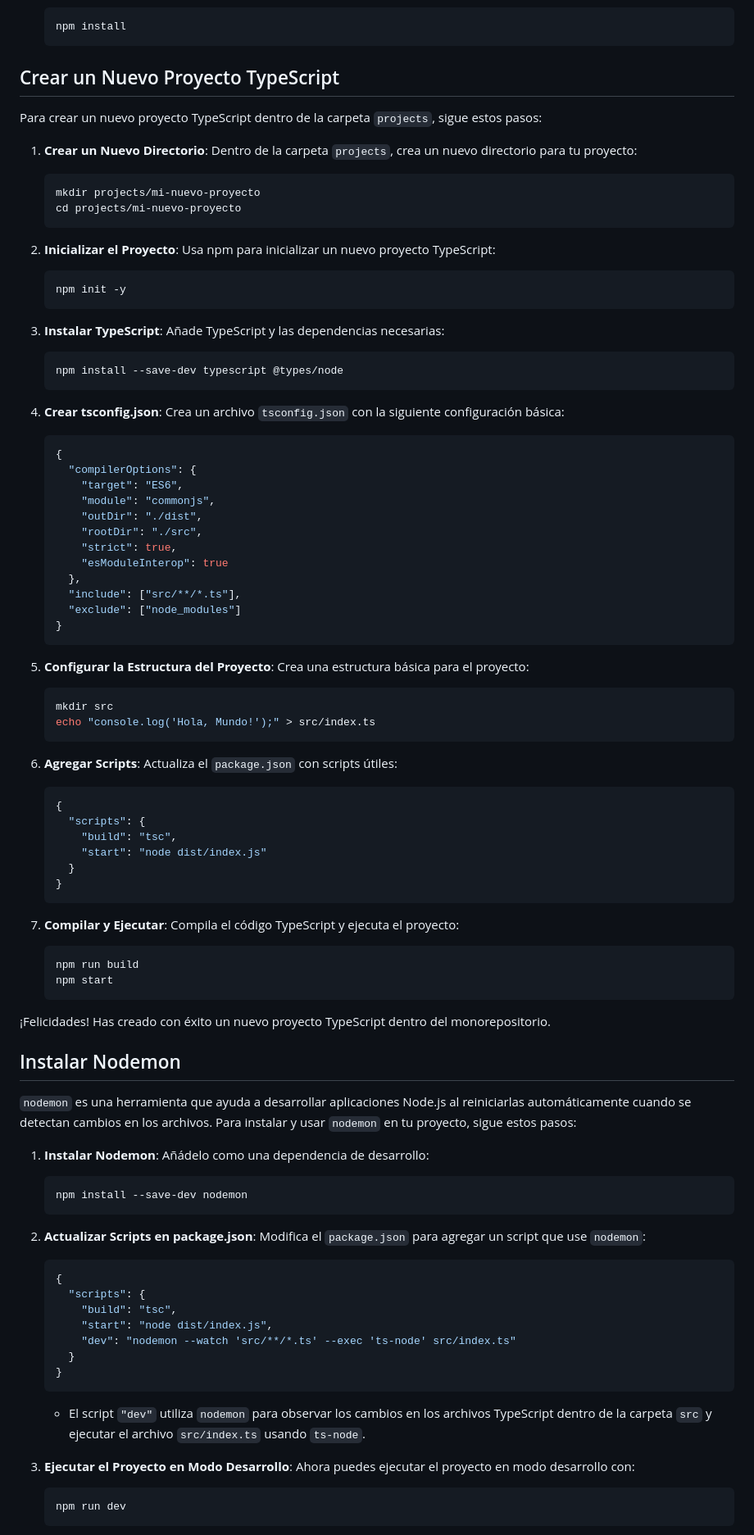
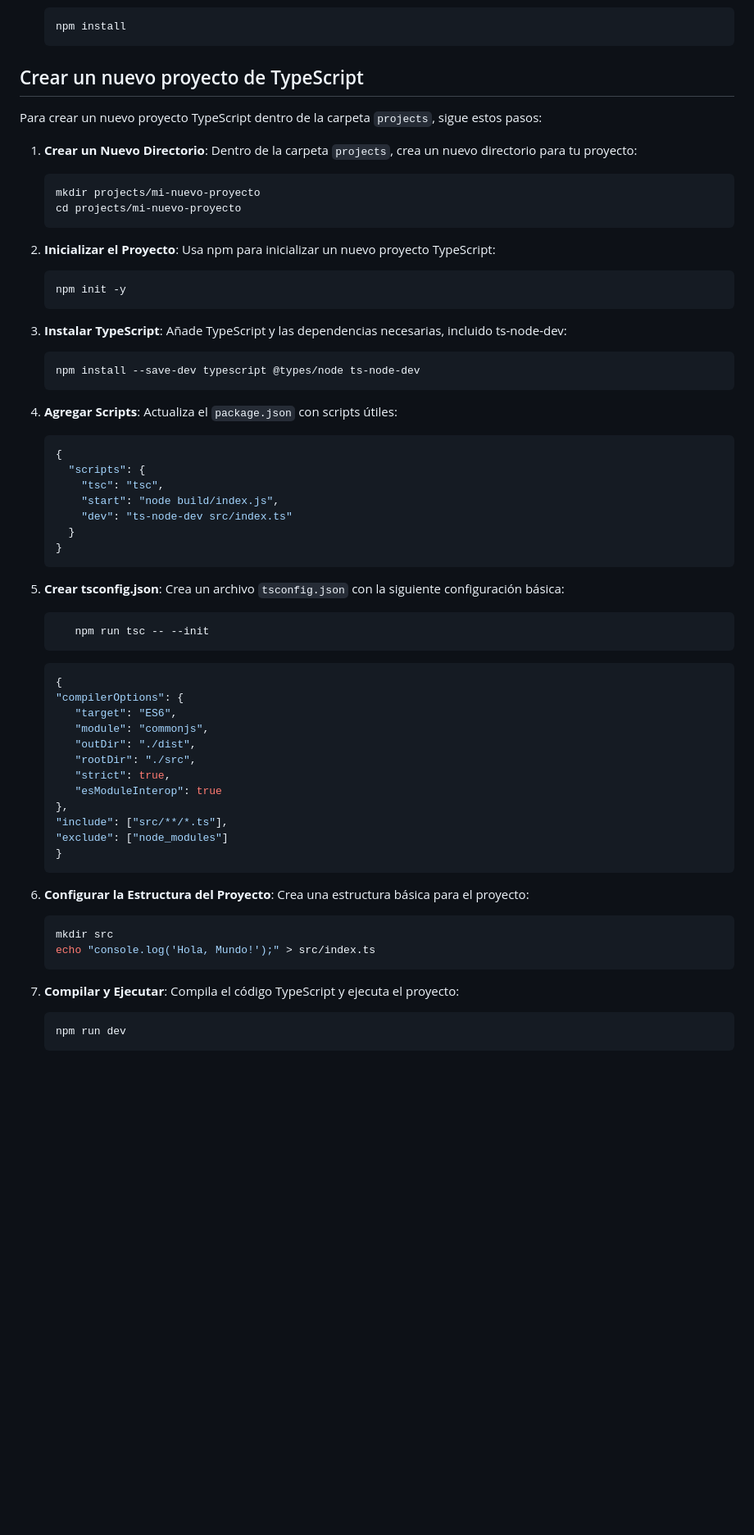
Before and after one commit to josemagarciadiez/practicas-fullstack, a Markdown page: README.md, the part around one of its changes. Shown at 82% size. GitHub-like rendering; blank space fills up the shorter version.

Commit message:
Update init project tutorial

````diff
--- a/README.md
+++ b/README.md
@@ -33,7 +30,7 @@ Antes de crear o trabajar en los proyectos dentro de este monorepositorio, aseg
    npm install
    ```
 
-## Crear un Nuevo Proyecto TypeScript
+## Crear un nuevo proyecto de TypeScript
 
 Para crear un nuevo proyecto TypeScript dentro de la carpeta `projects`, sigue estos pasos:
 
@@ -50,26 +47,42 @@ Para crear un nuevo proyecto TypeScript dentro de la carpeta `projects`, sigue e
    npm init -y
    ```
 
-3. **Instalar TypeScript**: Añade TypeScript y las dependencias necesarias:
+3. **Instalar TypeScript**: Añade TypeScript y las dependencias necesarias, incluido ts-node-dev:
 
    ```bash
-   npm install --save-dev typescript @types/node
+   npm install --save-dev typescript @types/node ts-node-dev
    ```
 
-4. **Crear tsconfig.json**: Crea un archivo `tsconfig.json` con la siguiente configuración básica:
+4. **Agregar Scripts**: Actualiza el `package.json` con scripts útiles:
 
    ```json
    {
-     "compilerOptions": {
-       "target": "ES6",
-       "module": "commonjs",
-       "outDir": "./dist",
-       "rootDir": "./src",
-       "strict": true,
-       "esModuleInterop": true
-     },
-     "include": ["src/**/*.ts"],
-     "exclude": ["node_modules"]
+     "scripts": {
+       "tsc": "tsc",
+       "start": "node build/index.js",
+       "dev": "ts-node-dev src/index.ts"
+     }
+   }
+   ```
+
+5. **Crear tsconfig.json**: Crea un archivo `tsconfig.json` con la siguiente configuración básica:
+
+   ```bash
+      npm run tsc -- --init
+   ```
+
+   ```json
+   {
+   "compilerOptions": {
+      "target": "ES6",
+      "module": "commonjs",
+      "outDir": "./dist",
+      "rootDir": "./src",
+      "strict": true,
+      "esModuleInterop": true
+   },
+   "include": ["src/**/*.ts"],
+   "exclude": ["node_modules"]
    }
    ```
 
@@ -80,51 +93,7 @@ Para crear un nuevo proyecto TypeScript dentro de la carpeta `projects`, sigue e
    echo "console.log('Hola, Mundo!');" > src/index.ts
    ```
 
-6. **Agregar Scripts**: Actualiza el `package.json` con scripts útiles:
-
-   ```json
-   {
-     "scripts": {
-       "build": "tsc",
-       "start": "node dist/index.js"
-     }
-   }
-   ```
-
-7. **Compilar y Ejecutar**: Compila el código TypeScript y ejecuta el proyecto:
-   ```bash
-   npm run build
-   npm start
-   ```
-
-¡Felicidades! Has creado con éxito un nuevo proyecto TypeScript dentro del monorepositorio.
-
-## Instalar Nodemon
-
-`nodemon` es una herramienta que ayuda a desarrollar aplicaciones Node.js al reiniciarlas automáticamente cuando se detectan cambios en los archivos. Para instalar y usar `nodemon` en tu proyecto, sigue estos pasos:
-
-1. **Instalar Nodemon**: Añádelo como una dependencia de desarrollo:
-
-   ```bash
-   npm install --save-dev nodemon
-   ```
-
-2. **Actualizar Scripts en package.json**: Modifica el `package.json` para agregar un script que use `nodemon`:
-
-   ```json
-   {
-     "scripts": {
-       "build": "tsc",
-       "start": "node dist/index.js",
-       "dev": "nodemon --watch 'src/**/*.ts' --exec 'ts-node' src/index.ts"
-     }
-   }
-   ```
-
-   - El script `"dev"` utiliza `nodemon` para observar los cambios en los archivos TypeScript dentro de la carpeta `src` y ejecutar el archivo `src/index.ts` usando `ts-node`.
-
-3. **Ejecutar el Proyecto en Modo Desarrollo**: Ahora puedes ejecutar el proyecto en modo desarrollo con:
-
+6. **Compilar y Ejecutar**: Compila el código TypeScript y ejecuta el proyecto:
    ```bash
    npm run dev
    ```
````
Also changed, not shown: other parts of README.md (+2 -26 lines).
